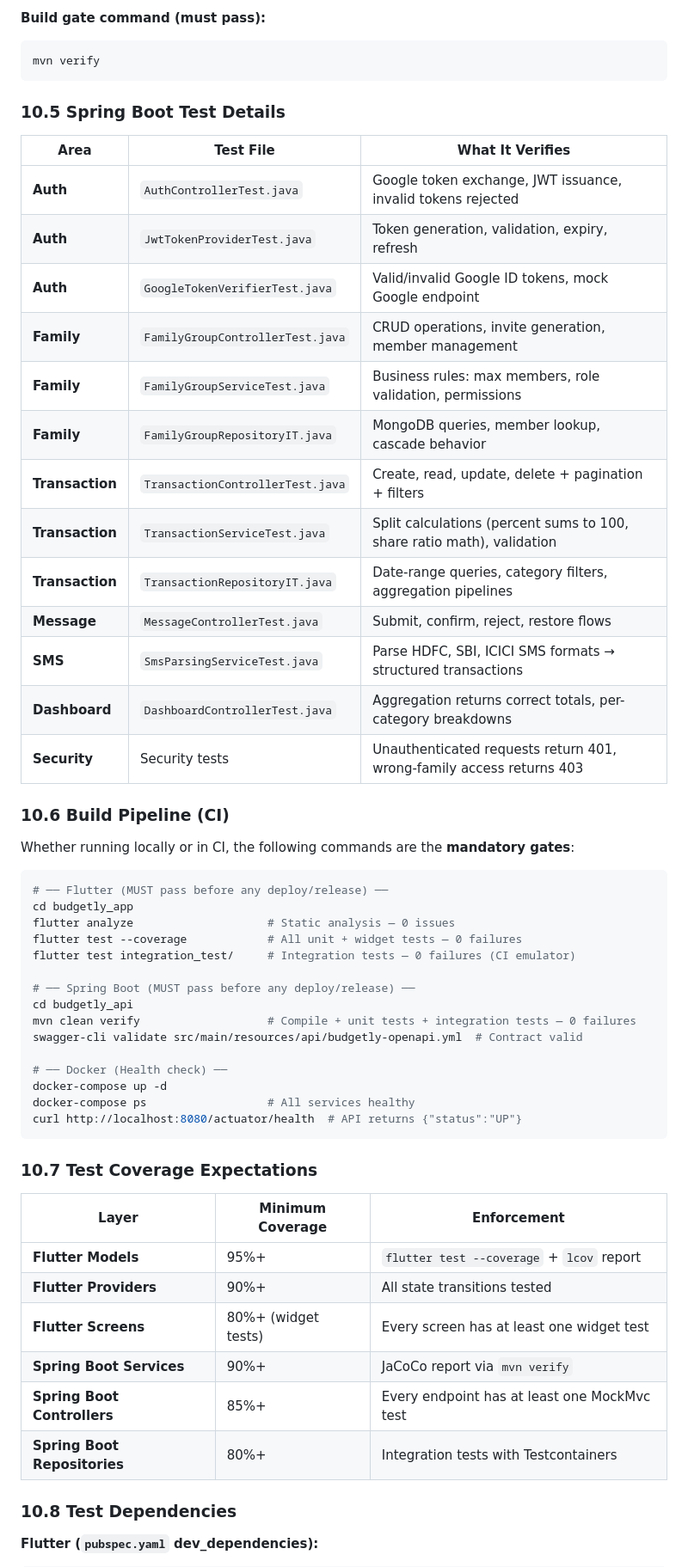
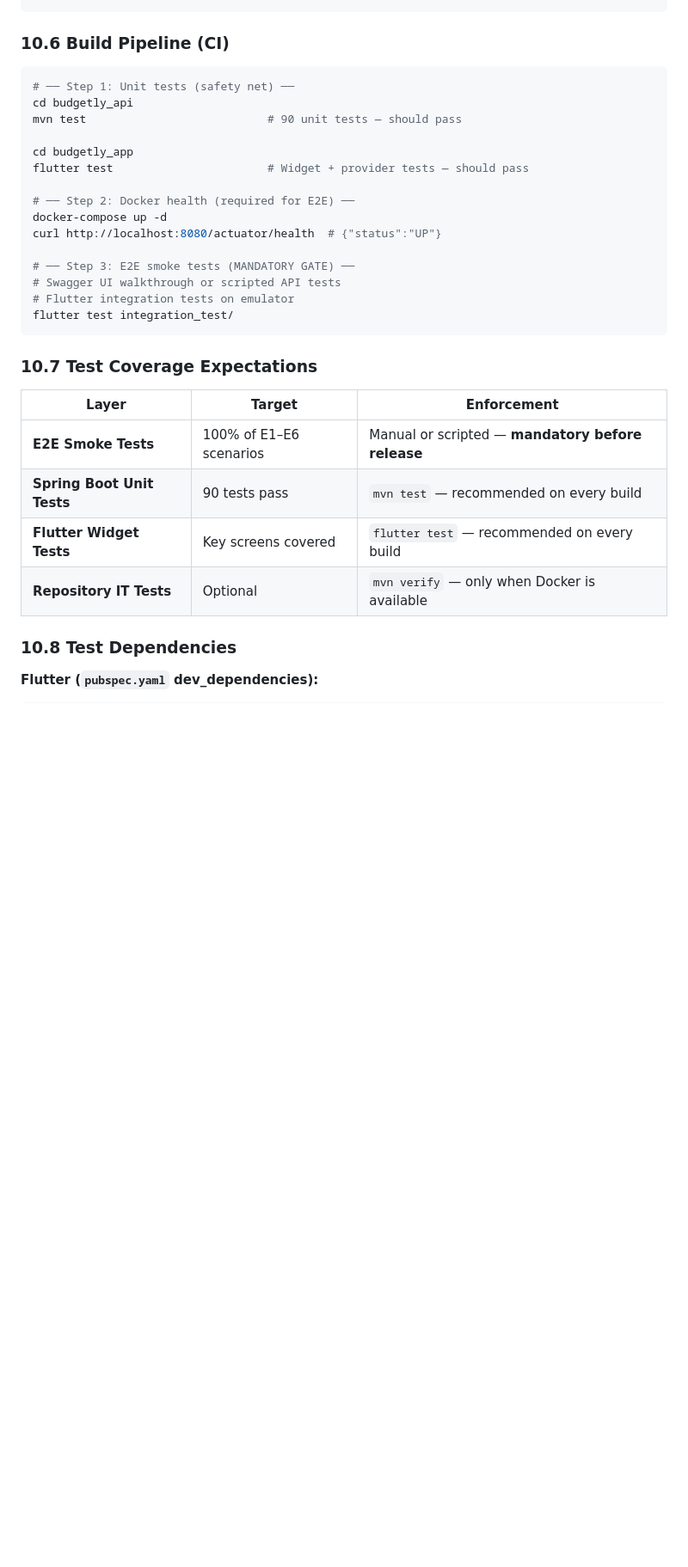
Before and after one commit to jayy2kok/budgetly, a Markdown page: plans/development_plan.md, the part around one of its changes. Shown at 86% size. GitHub-like rendering; blank space fills up the shorter version.

````diff
--- a/plans/development_plan.md
+++ b/plans/development_plan.md
@@ -800,58 +811,32 @@ flutter test --coverage
-**Build gate command (must pass):**
-```bash
-mvn verify
-```
-
-### 10.5 Spring Boot Test Details
-
-| Area | Test File | What It Verifies |
-|------|-----------|-------------------|
-| **Auth** | `AuthControllerTest.java` | Google token exchange, JWT issuance, invalid tokens rejected |
-| **Auth** | `JwtTokenProviderTest.java` | Token generation, validation, expiry, refresh |
-| **Auth** | `GoogleTokenVerifierTest.java` | Valid/invalid Google ID tokens, mock Google endpoint |
-| **Family** | `FamilyGroupControllerTest.java` | CRUD operations, invite generation, member management |
-| **Family** | `FamilyGroupServiceTest.java` | Business rules: max members, role validation, permissions |
-| **Family** | `FamilyGroupRepositoryIT.java` | MongoDB queries, member lookup, cascade behavior |
-| **Transaction** | `TransactionControllerTest.java` | Create, read, update, delete + pagination + filters |
-| **Transaction** | `TransactionServiceTest.java` | Split calculations (percent sums to 100, share ratio math), validation |
-| **Transaction** | `TransactionRepositoryIT.java` | Date-range queries, category filters, aggregation pipelines |
-| **Message** | `MessageControllerTest.java` | Submit, confirm, reject, restore flows |
-| **SMS** | `SmsParsingServiceTest.java` | Parse HDFC, SBI, ICICI SMS formats → structured transactions |
-| **Dashboard** | `DashboardControllerTest.java` | Aggregation returns correct totals, per-category breakdowns |
-| **Security** | Security tests | Unauthenticated requests return 401, wrong-family access returns 403 |
 
 ### 10.6 Build Pipeline (CI)
 
-Whether running locally or in CI, the following commands are the **mandatory gates**:
+```bash
+# ── Step 1: Unit tests (safety net) ──
+cd budgetly_api
+mvn test                           # 90 unit tests — should pass
 
-```bash
-# ── Flutter (MUST pass before any deploy/release) ──
 cd budgetly_app
-flutter analyze                    # Static analysis — 0 issues
-flutter test --coverage            # All unit + widget tests — 0 failures
-flutter test integration_test/     # Integration tests — 0 failures (CI emulator)
+flutter test                       # Widget + provider tests — should pass
 
-# ── Spring Boot (MUST pass before any deploy/release) ──
-cd budgetly_api
-mvn clean verify                   # Compile + unit tests + integration tests — 0 failures
-swagger-cli validate src/main/resources/api/budgetly-openapi.yml  # Contract valid
+# ── Step 2: Docker health (required for E2E) ──
+docker-compose up -d
+curl http://localhost:8080/actuator/health  # {"status":"UP"}
 
-# ── Docker (Health check) ──
-docker-compose up -d
-docker-compose ps                  # All services healthy
-curl http://localhost:8080/actuator/health  # API returns {"status":"UP"}
+# ── Step 3: E2E smoke tests (MANDATORY GATE) ──
+# Swagger UI walkthrough or scripted API tests
+# Flutter integration tests on emulator
+flutter test integration_test/
 ```
 
 ### 10.7 Test Coverage Expectations
 
-| Layer | Minimum Coverage | Enforcement |
-|-------|-----------------|-------------|
-| **Flutter Models** | 95%+ | `flutter test --coverage` + `lcov` report |
-| **Flutter Providers** | 90%+ | All state transitions tested |
-| **Flutter Screens** | 80%+ (widget tests) | Every screen has at least one widget test |
-| **Spring Boot Services** | 90%+ | JaCoCo report via `mvn verify` |
-| **Spring Boot Controllers** | 85%+ | Every endpoint has at least one MockMvc test |
-| **Spring Boot Repositories** | 80%+ | Integration tests with Testcontainers |
+| Layer | Target | Enforcement |
+|-------|--------|-------------|
+| **E2E Smoke Tests** | 100% of E1–E6 scenarios | Manual or scripted — **mandatory before release** |
+| **Spring Boot Unit Tests** | 90 tests pass | `mvn test` — recommended on every build |
+| **Flutter Widget Tests** | Key screens covered | `flutter test` — recommended on every build |
+| **Repository IT Tests** | Optional | `mvn verify` — only when Docker is available |
 
 ### 10.8 Test Dependencies
 
````
Also changed, not shown: other parts of plans/development_plan.md (+90 -79 lines).
